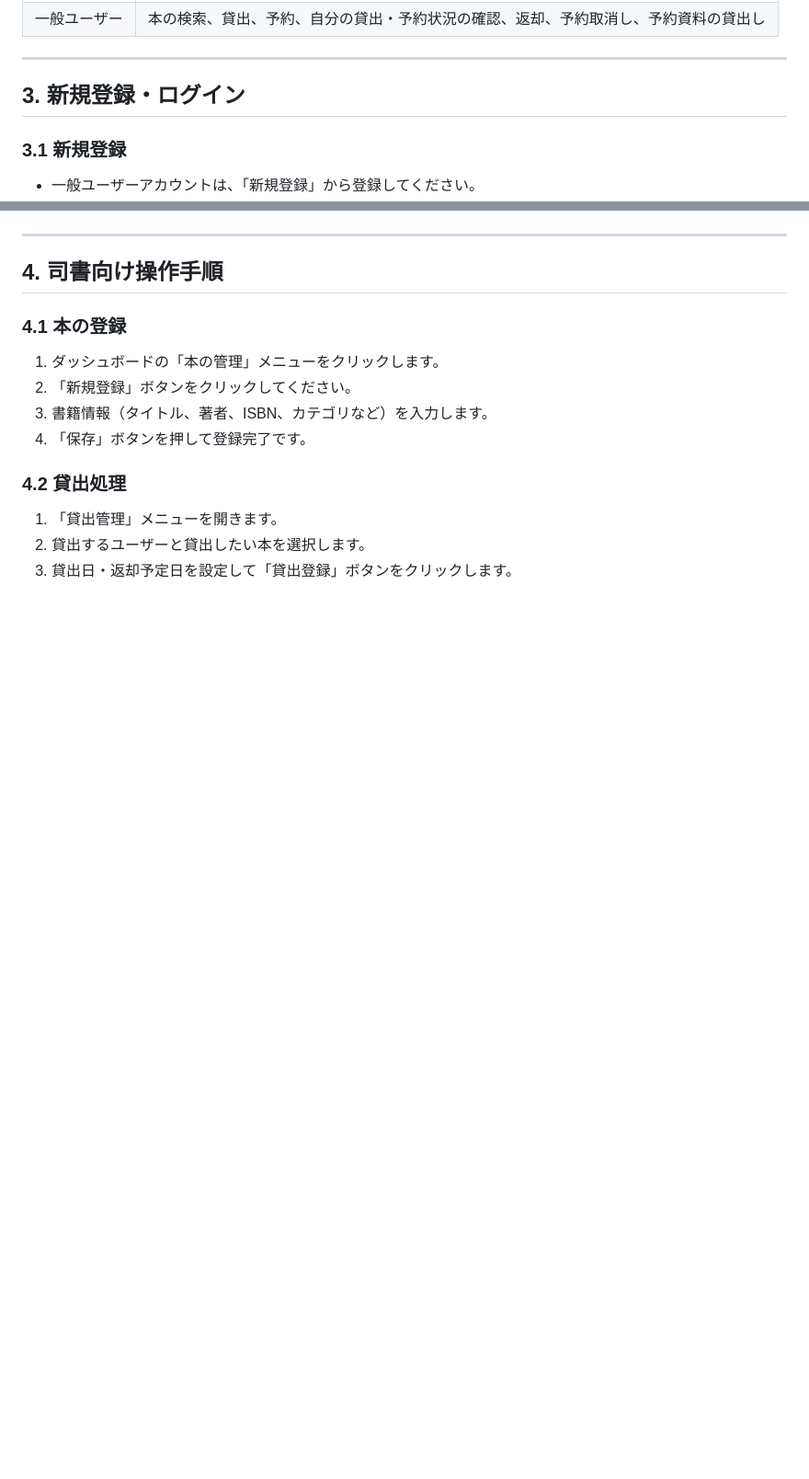
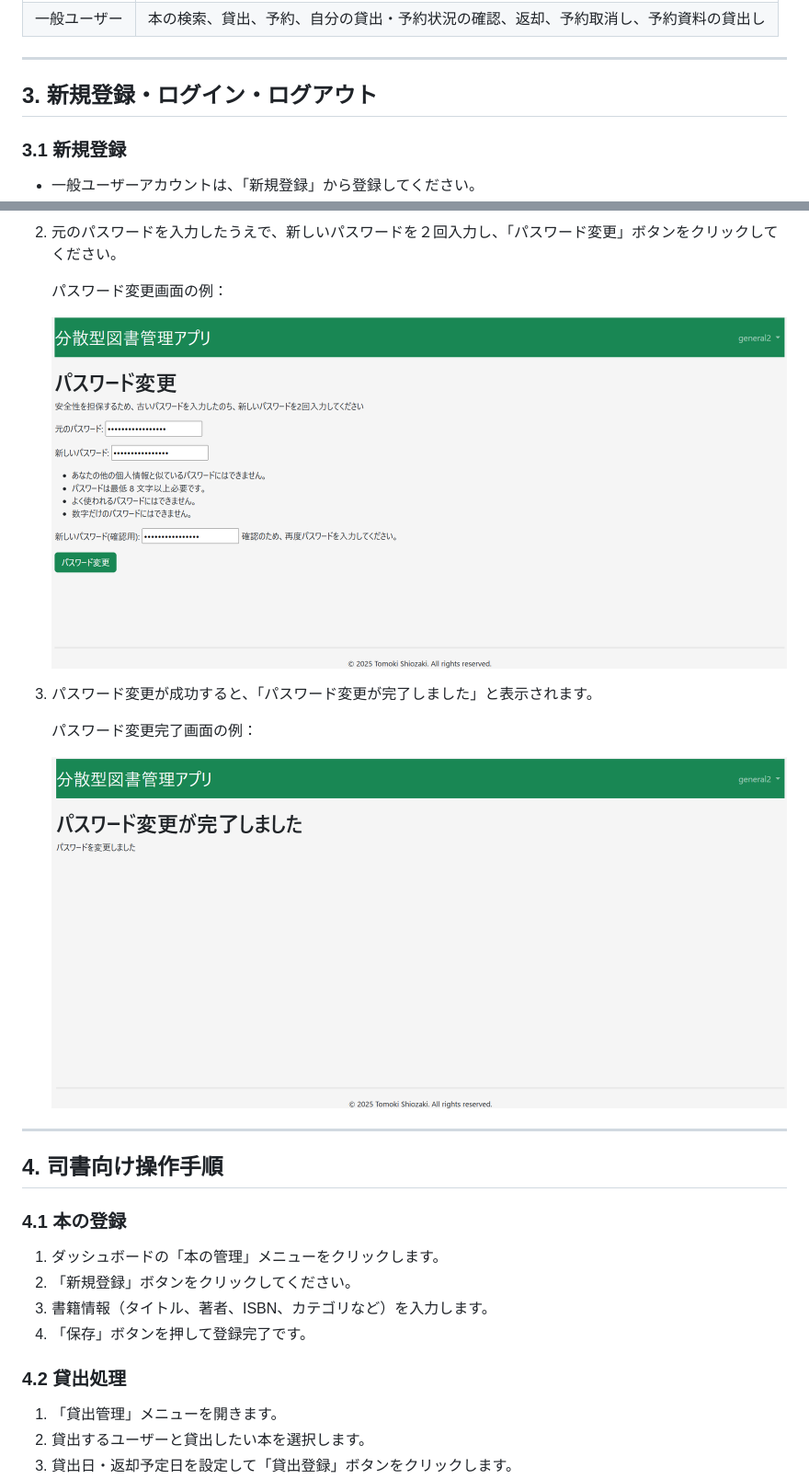
Before and after one commit to tomoki-shiozaki/distributed-library, a Markdown page: docs/manual/manual.md, 2 parts joined by grey strips. Shown: that part at 92% size. GitHub-like rendering; pictures changed too: docs/manual/images/password_change.png (added), docs/manual/images/password_change_done.png (added); blank space fills up the shorter version.

Commit message:
docs(manual): add logout and password change section

```diff
--- a/docs/manual/manual.md
+++ b/docs/manual/manual.md
@@ -19,7 +19,7 @@
 
 ---
 
-## 3. 新規登録・ログイン
+## 3. 新規登録・ログイン・ログアウト
 
 ### 3.1 新規登録
 
@@ -35,3 +50,14 @@
+2. 元のパスワードを入力したうえで、新しいパスワードを２回入力し、「パスワード変更」ボタンをクリックしてください。
+
+   パスワード変更画面の例：
+
+   ![パスワード変更画面](images/password_change.png)
+
+3. パスワード変更が成功すると、「パスワード変更が完了しました」と表示されます。
+
+   パスワード変更完了画面の例：
+
+   ![パスワード変更完了画面](images/password_change_done.png)
 
 ---
 
```
Also changed, not shown: other parts of docs/manual/manual.md (+15 -0 lines), docs/manual/images/logout.png (added).
